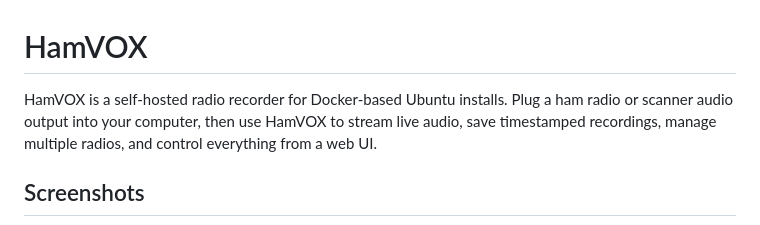
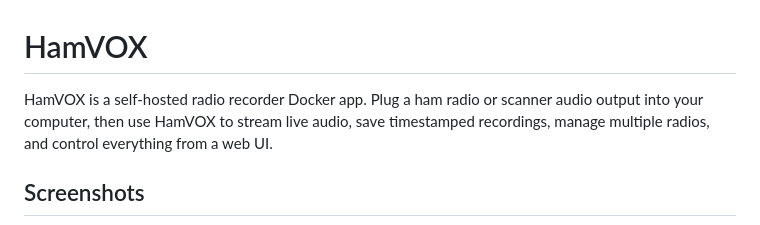
Before and after one commit to K1NJS/HamVOX, a Markdown page: README.md, the part around the change. Drawn GitHub-style.

Commit message:
Update README description for clarity

```diff
--- a/README.md
+++ b/README.md
@@ -1,6 +1,6 @@
 # HamVOX
 
-HamVOX is a self-hosted radio recorder for Docker-based Ubuntu installs. Plug a ham radio or scanner audio output into your computer, then use HamVOX to stream live audio, save timestamped recordings, manage multiple radios, and control everything from a web UI.
+HamVOX is a self-hosted radio recorder Docker app. Plug a ham radio or scanner audio output into your computer, then use HamVOX to stream live audio, save timestamped recordings, manage multiple radios, and control everything from a web UI.
 
 ## Screenshots
 
```
